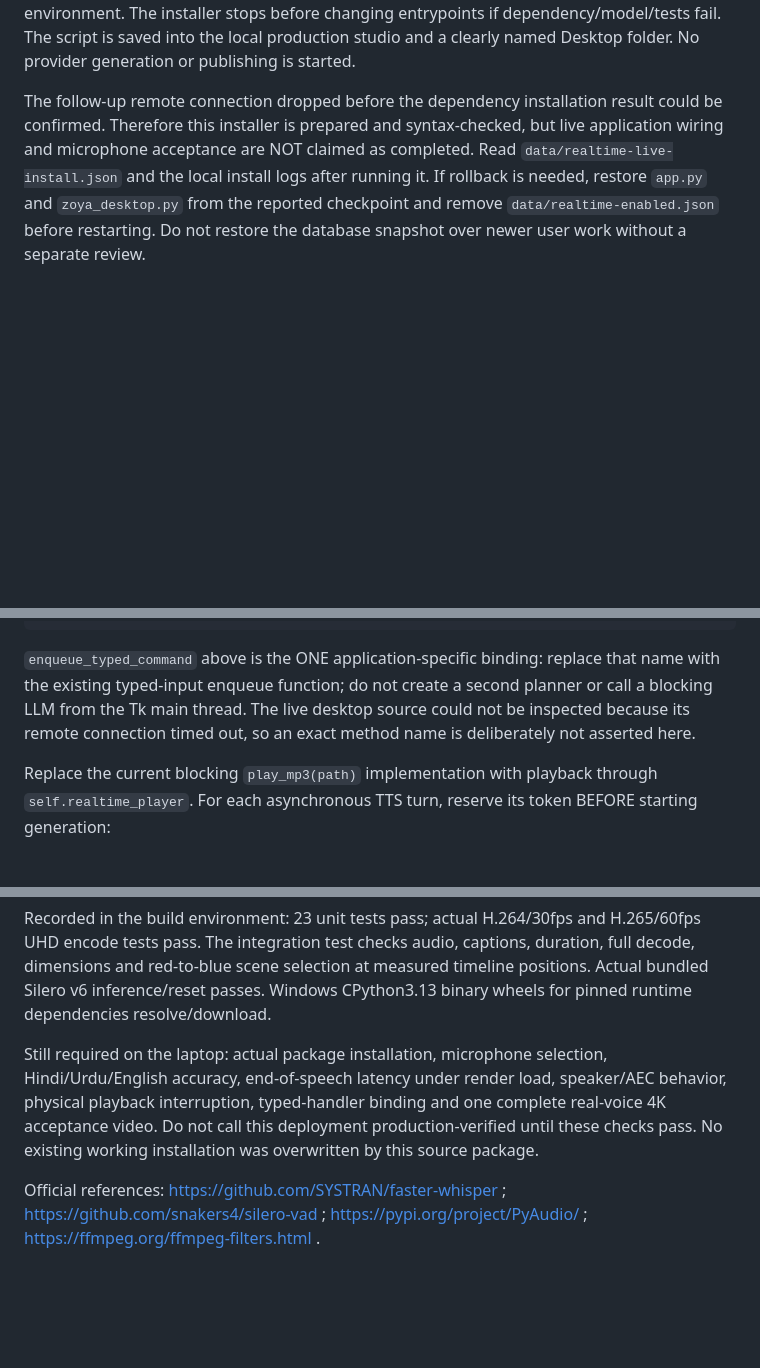
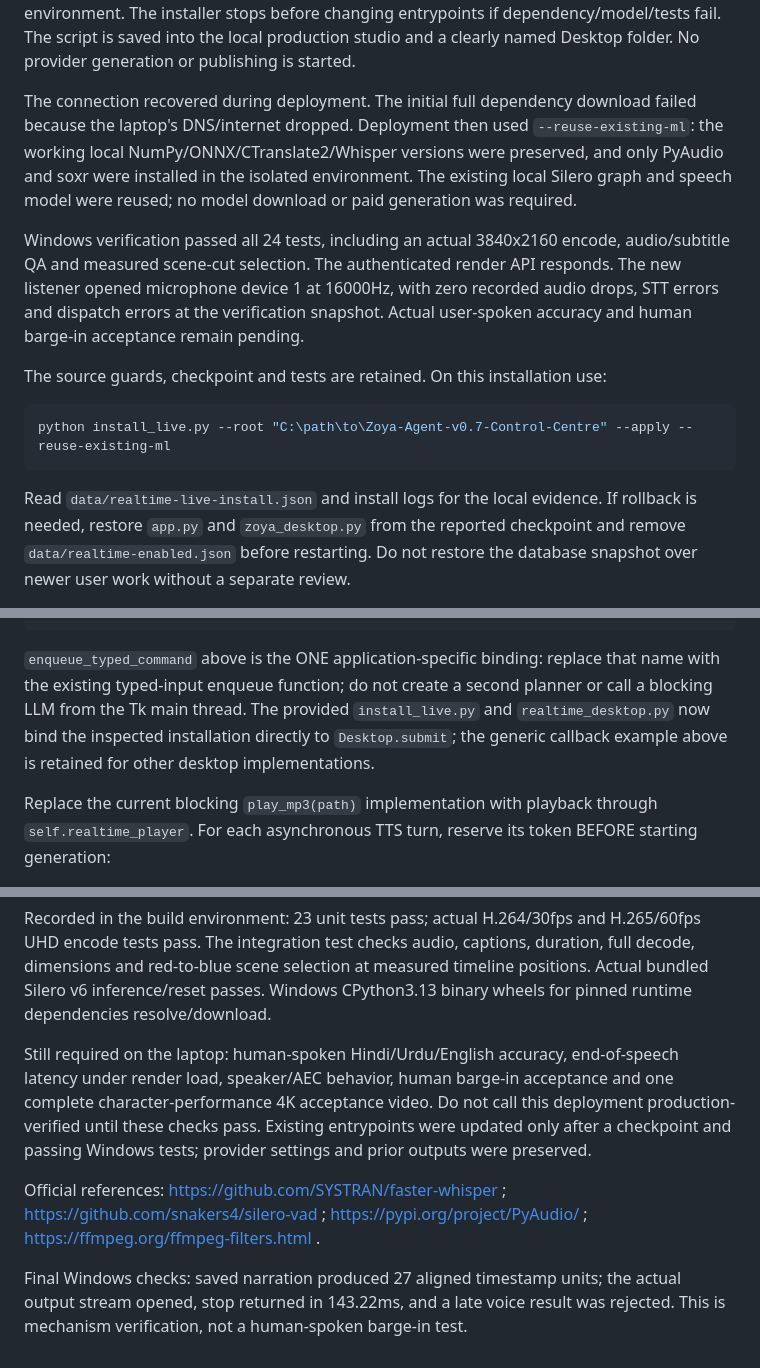
Before and after one commit to crazyimran5-bit/zoya-automation, a Markdown page: upgrades/realtime-av/README.md, 3 parts joined by grey strips. Drawn GitHub-style; blank space fills up the shorter version.

Commit message:
Record successful Windows installation and preserve existing ML runtime

````diff
--- a/upgrades/realtime-av/README.md
+++ b/upgrades/realtime-av/README.md
@@ -46,10 +46,26 @@ The installer stops before changing entrypoints if dependency/model/tests fail.
 The script is saved into the local production studio and a clearly named Desktop
 folder. No provider generation or publishing is started.
 
-The follow-up remote connection dropped before the dependency installation result
-could be confirmed. Therefore this installer is prepared and syntax-checked, but
-live application wiring and microphone acceptance are NOT claimed as completed.
-Read `data/realtime-live-install.json` and the local install logs after running it.
+The connection recovered during deployment. The initial full dependency download
+failed because the laptop's DNS/internet dropped. Deployment then used
+`--reuse-existing-ml`: the working local NumPy/ONNX/CTranslate2/Whisper versions
+were preserved, and only PyAudio and soxr were installed in the isolated environment.
+The existing local Silero graph and speech model were reused; no model download
+or paid generation was required.
+
+Windows verification passed all 24 tests, including an actual 3840x2160 encode,
+audio/subtitle QA and measured scene-cut selection. The authenticated render API
+responds. The new listener opened microphone device 1 at 16000Hz, with zero
+recorded audio drops, STT errors and dispatch errors at the verification snapshot.
+Actual user-spoken accuracy and human barge-in acceptance remain pending.
+
+The source guards, checkpoint and tests are retained. On this installation use:
+
+```powershell
+python install_live.py --root "C:\path\to\Zoya-Agent-v0.7-Control-Centre" --apply --reuse-existing-ml
+```
+
+Read `data/realtime-live-install.json` and install logs for the local evidence.
 If rollback is needed, restore `app.py` and `zoya_desktop.py` from the reported
 checkpoint and remove `data/realtime-enabled.json` before restarting. Do not
 restore the database snapshot over newer user work without a separate review.
@@ -295,9 +311,9 @@ self.realtime_voice.start()
 
 `enqueue_typed_command` above is the ONE application-specific binding: replace
 that name with the existing typed-input enqueue function; do not create a second
-planner or call a blocking LLM from the Tk main thread. The live desktop source
-could not be inspected because its remote connection timed out, so an exact
-method name is deliberately not asserted here.
+planner or call a blocking LLM from the Tk main thread. The provided `install_live.py` and `realtime_desktop.py` now bind the inspected
+installation directly to `Desktop.submit`; the generic callback example above
+is retained for other desktop implementations.
 
 Replace the current blocking `play_mp3(path)` implementation with playback through
 `self.realtime_player`. For each asynchronous TTS turn, reserve its token BEFORE
@@ -360,13 +376,16 @@ duration, full decode, dimensions and red-to-blue scene selection at measured
 timeline positions. Actual bundled Silero v6 inference/reset passes. Windows
 CPython3.13 binary wheels for pinned runtime dependencies resolve/download.
 
-Still required on the laptop: actual package installation, microphone selection,
-Hindi/Urdu/English accuracy, end-of-speech latency under render load, speaker/AEC
-behavior, physical playback interruption, typed-handler binding and one complete
-real-voice 4K acceptance video. Do not call this deployment production-verified
-until these checks pass. No existing working installation was overwritten by this
-source package.
+Still required on the laptop: human-spoken Hindi/Urdu/English accuracy,
+end-of-speech latency under render load, speaker/AEC behavior, human barge-in
+acceptance and one complete character-performance 4K acceptance video. Do not call this deployment production-verified
+until these checks pass. Existing entrypoints were updated only after a checkpoint and passing Windows
+tests; provider settings and prior outputs were preserved.
 
 Official references: https://github.com/SYSTRAN/faster-whisper ;
 https://github.com/snakers4/silero-vad ; https://pypi.org/project/PyAudio/ ;
 https://ffmpeg.org/ffmpeg-filters.html .
+
+Final Windows checks: saved narration produced 27 aligned timestamp units; the
+actual output stream opened, stop returned in 143.22ms, and a late voice result
+was rejected. This is mechanism verification, not a human-spoken barge-in test.
````
